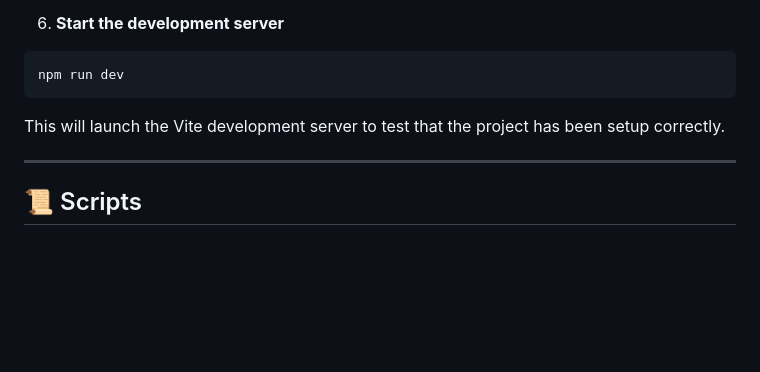
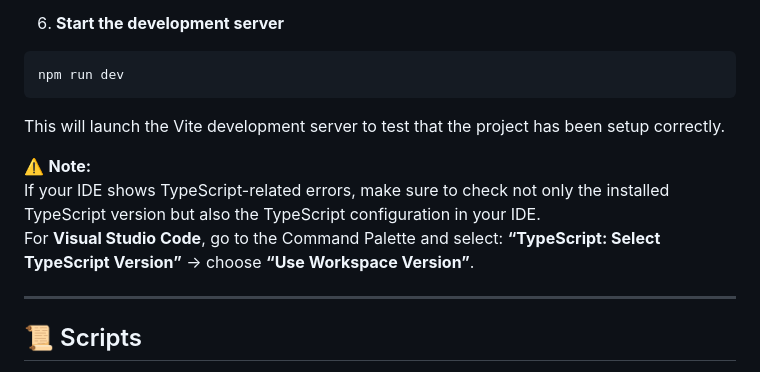
Before and after one commit to petruse4ka/eCommerce-Application, a Markdown page: README.md, the part around the change. Rendered like a GitHub page; blank space fills up the shorter version.

Commit message:
build: add note regarding the global TS version in the IDE

```diff
--- a/README.md
+++ b/README.md
@@ -123,6 +123,10 @@ npm run dev
 
 This will launch the Vite development server to test that the project has been setup correctly.
 
+⚠️ **Note:**
+If your IDE shows TypeScript-related errors, make sure to check not only the installed TypeScript version but also the TypeScript configuration in your IDE.
+For **Visual Studio Code**, go to the Command Palette and select: **“TypeScript: Select TypeScript Version”** → choose **“Use Workspace Version”**.
+
 ---
 
 ## 📜 Scripts
```
